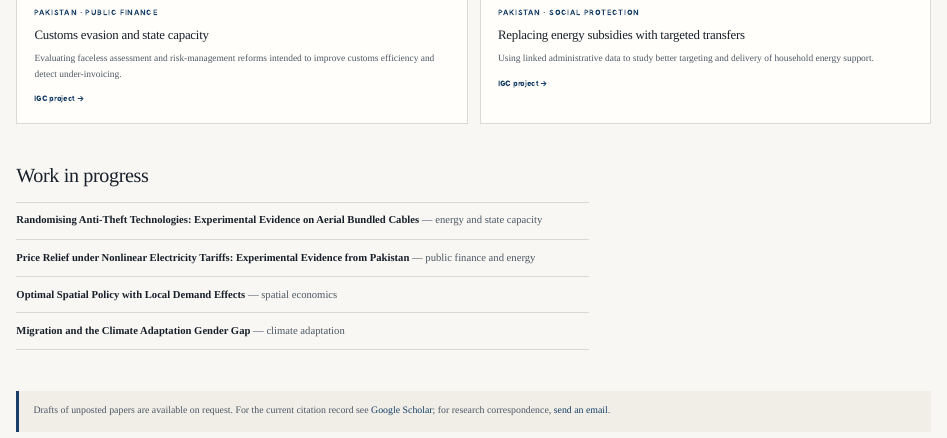
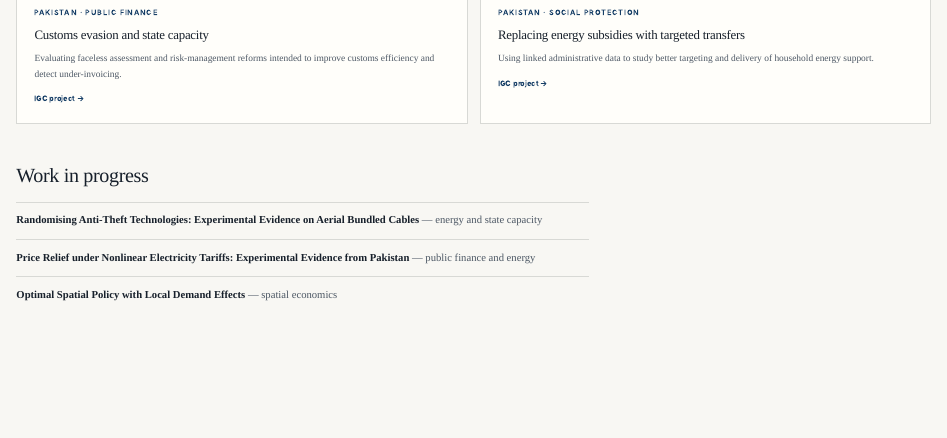
Before and after one commit to tdobermann/tdobermann.github.io, a Quarto document (research.qmd): the page in a window 1100 px wide, from 1350 px down. Rendered offline with R 4.5, knitr and Pandoc in place of Quarto, with nearby package versions.

Commit message:
Remove migration paper from work in progress and drop unposted-papers CTA box

```diff
--- a/research.qmd
+++ b/research.qmd
@@ -133,9 +133,4 @@
 - [Randomising Anti-Theft Technologies: Experimental Evidence on Aerial Bundled Cables](papers/anti-theft-abcs.qmd) — energy and state capacity
 - [Price Relief under Nonlinear Electricity Tariffs: Experimental Evidence from Pakistan](papers/nonlinear-tariffs-pakistan.qmd) — public finance and energy
 - [Optimal Spatial Policy with Local Demand Effects](papers/optimal-spatial-policy.qmd) — spatial economics
-- [Migration and the Climate Adaptation Gender Gap](papers/migration-climate-adaptation-gender-gap.qmd) — climate adaptation
 :::
-
-::: {.page-end-cta}
-Drafts of unposted papers are available on request. For the current citation record see [Google Scholar](https://scholar.google.com/citations?user=QSNCu9UAAAAJ); for research correspondence, [send an email](mailto:t.dobermann@lse.ac.uk).
-:::
```
